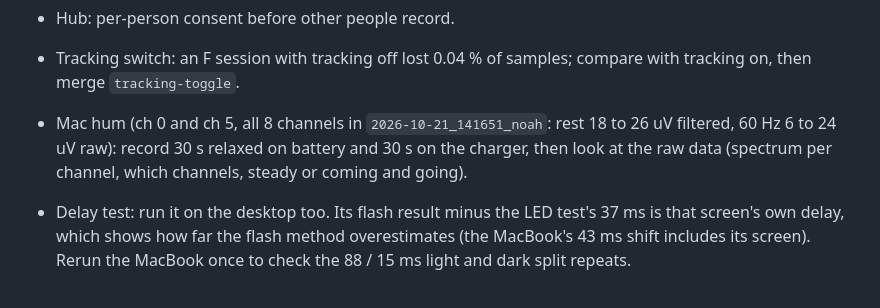
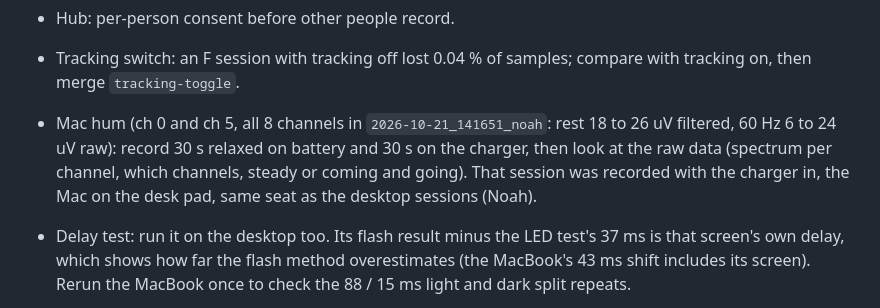
Before and after one commit to noaht155/better-bionics-emg, a Markdown page: devlog.md, the part around the change. GitHub-like rendering.

Commit message:
note the mac hum session setup

```diff
--- a/devlog.md
+++ b/devlog.md
@@ -1926,7 +1926,8 @@ balanced over the signs and rest. Means of the 2 seeds:
   `tracking-toggle`.
 - Mac hum (ch 0 and ch 5, all 8 channels in `2026-10-21_141651_noah`: rest 18 to 26 uV filtered, 60 Hz 6 to 24 uV
   raw): record 30 s relaxed on battery and 30 s on the charger, then look at the raw data (spectrum per channel,
-  which channels, steady or coming and going).
+  which channels, steady or coming and going). That session was recorded with the charger in, the Mac on the desk
+  pad, same seat as the desktop sessions (Noah).
 - Delay test: run it on the desktop too. Its flash result minus the LED test's 37 ms is that screen's own delay,
   which shows how far the flash method overestimates (the MacBook's 43 ms shift includes its screen). Rerun the
   MacBook once to check the 88 / 15 ms light and dark split repeats.
```
